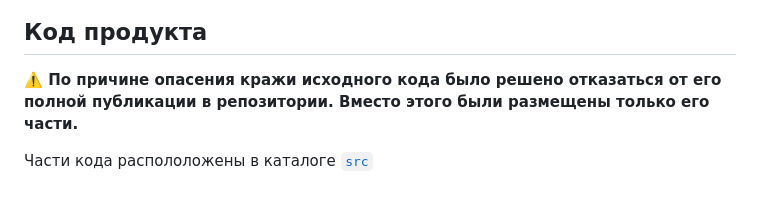
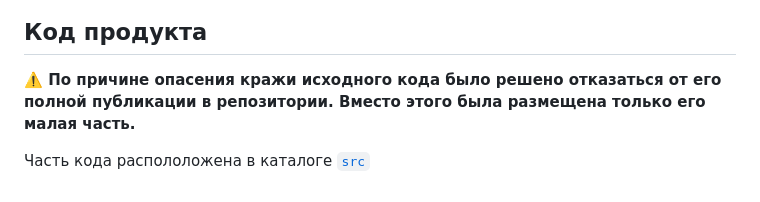
Before and after one commit to MOI-razrabotki/CheckMate, a Markdown page: README.md, the part around the change. GitHub-like rendering.

````diff
--- a/README.md
+++ b/README.md
@@ -94,6 +94,6 @@
 
 ## Код продукта
 
-**⚠️ По причине опасения кражи исходного кода было решено отказаться от его полной публикации в репозитории. Вместо этого были размещены только его части.**
+**⚠️ По причине опасения кражи исходного кода было решено отказаться от его полной публикации в репозитории. Вместо этого была размещена только его малая часть.**
 
-Части кода распололожены в каталоге [```src```](https://github.com/MOI-razrabotki/CheckMate/tree/main/src)
+Часть кода распололожена в каталоге [```src```](https://github.com/MOI-razrabotki/CheckMate/tree/main/src)
````
